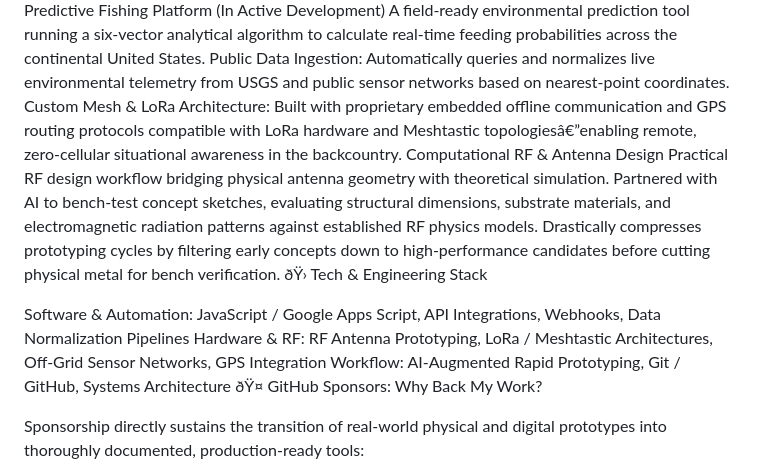
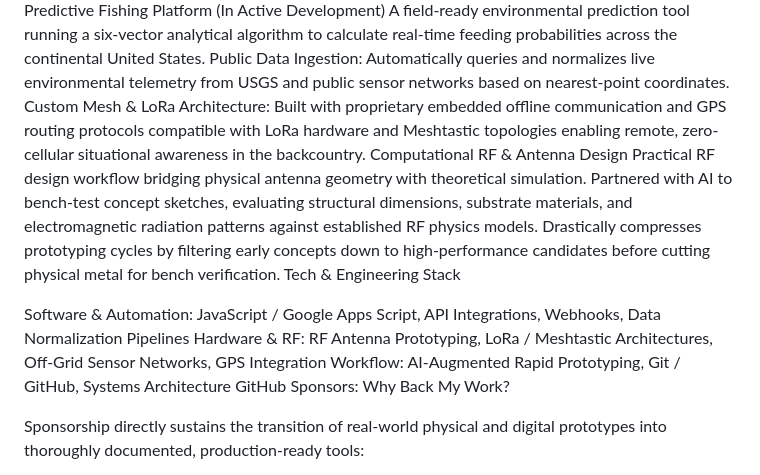
Before and after one commit to J-O-E-L-T/j-o-e-l-t, a Markdown page: README.md, the part around the change. Rendered like a GitHub page.

```diff
--- a/README.md
+++ b/README.md
@@ -15,17 +15,16 @@ Automated Dispatch Pipeline: Designed an autonomous text-generation pipeline tha
 Off-Grid Telemetry & Predictive Fishing Platform (In Active Development)
 A field-ready environmental prediction tool running a six-vector analytical algorithm to calculate real-time feeding probabilities across the continental United States.
 Public Data Ingestion: Automatically queries and normalizes live environmental telemetry from USGS and public sensor networks based on nearest-point coordinates.
-Custom Mesh & LoRa Architecture: Built with proprietary embedded offline communication and GPS routing protocols compatible with LoRa hardware and Meshtastic topologiesâ€”enabling remote, zero-cellular situational awareness in the backcountry.
+Custom Mesh & LoRa Architecture: Built with proprietary embedded offline communication and GPS routing protocols compatible with LoRa hardware and Meshtastic topologies enabling remote, zero-cellular situational awareness in the backcountry.
 Computational RF & Antenna Design
 Practical RF design workflow bridging physical antenna geometry with theoretical simulation.
 Partnered with AI to bench-test concept sketches, evaluating structural dimensions, substrate materials, and electromagnetic radiation patterns against established RF physics models.
-Drastically compresses prototyping cycles by filtering early concepts down to high-performance candidates before cutting physical metal for bench verification.
-ðŸ›  Tech & Engineering Stack
+Drastically compresses prototyping cycles by filtering early concepts down to high-performance candidates before cutting physical metal for bench verification. Tech & Engineering Stack
 
 Software & Automation: JavaScript / Google Apps Script, API Integrations, Webhooks, Data Normalization Pipelines
 Hardware & RF: RF Antenna Prototyping, LoRa / Meshtastic Architectures, Off-Grid Sensor Networks, GPS Integration
 Workflow: AI-Augmented Rapid Prototyping, Git / GitHub, Systems Architecture
-ðŸ¤ GitHub Sponsors: Why Back My Work?
+GitHub Sponsors: Why Back My Work?
 
 Sponsorship directly sustains the transition of real-world physical and digital prototypes into thoroughly documented, production-ready tools:
 
```
